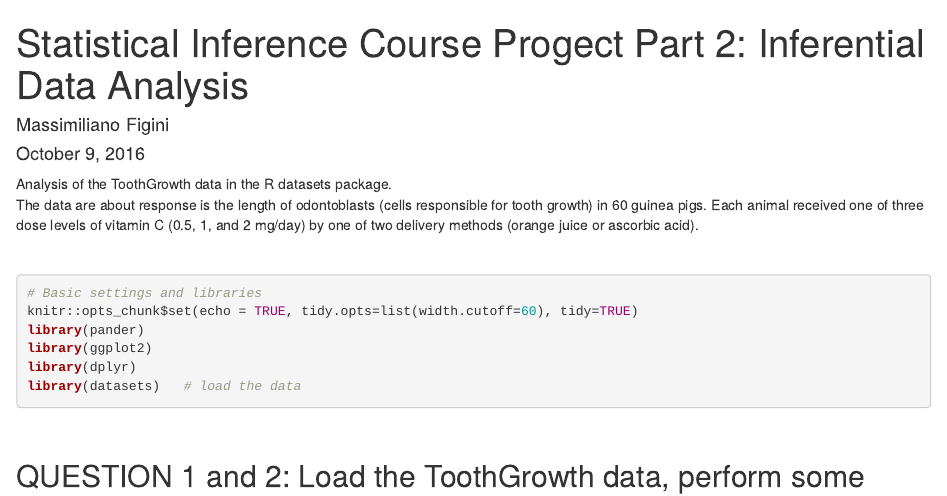
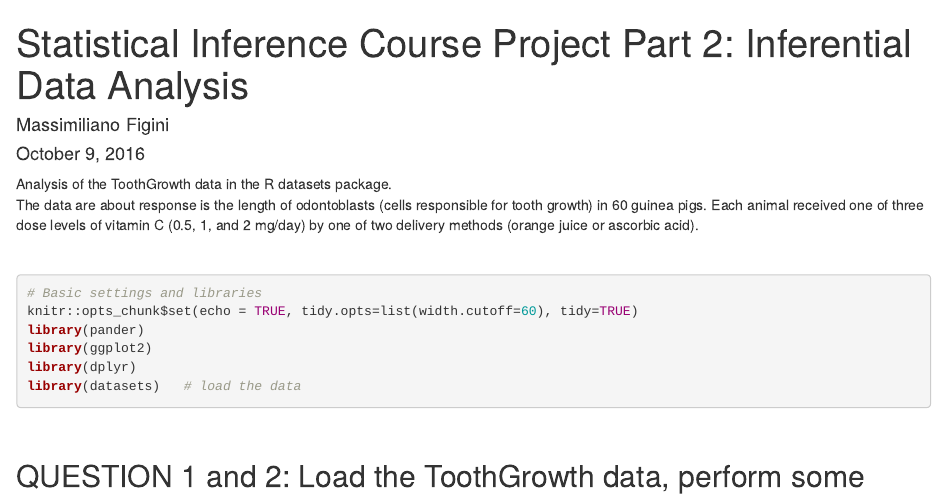
Before and after one commit to massyfigini/StatisticalInferenceCP, an R Markdown document (Statistical_Inference_CP2.Rmd): the page in a window 1100 px wide, from its top. Rendered offline with R 4.5, knitr and Pandoc, with nearby package versions.

Commit message:
Update Statistical_Inference_CP2.Rmd

```diff
--- a/Statistical_Inference_CP2.Rmd
+++ b/Statistical_Inference_CP2.Rmd
@@ -1,5 +1,5 @@
 ---
-title: 'Statistical Inference Course Progect Part 2: Inferential Data Analysis'
+title: 'Statistical Inference Course Project Part 2: Inferential Data Analysis'
 author: "Massimiliano Figini"
 date: "October 9, 2016"
 output:
```
